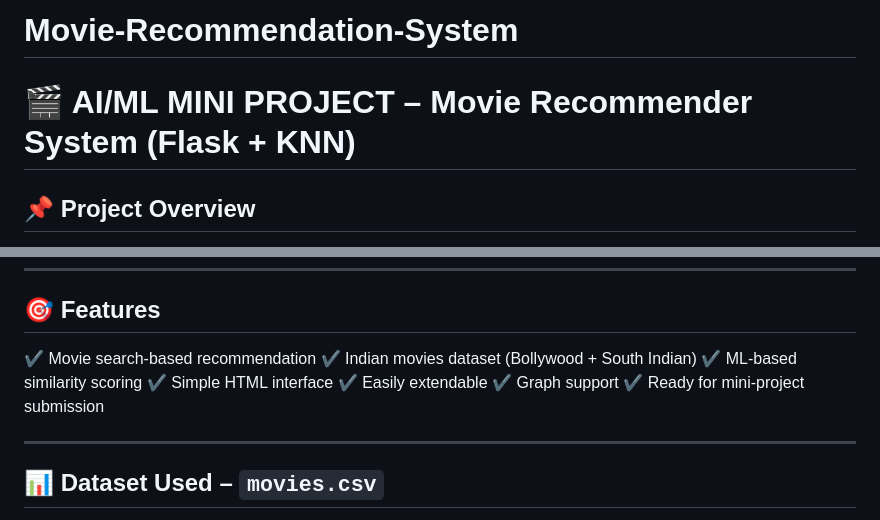
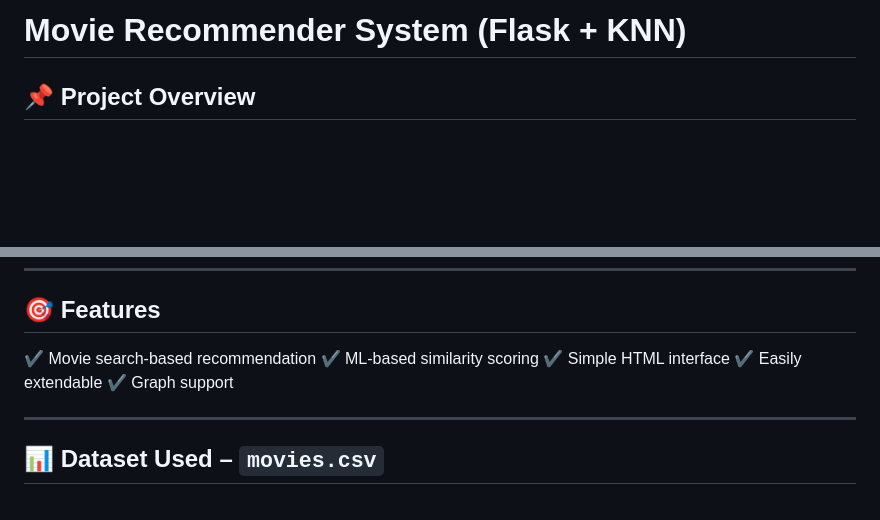
Before and after one commit to nipunnaik17/Movie-Recommender-System, a Markdown page: README.md, 2 parts joined by grey strips. Rendered like a GitHub page; blank space fills up the shorter version.

```diff
--- a/README.md
+++ b/README.md
@@ -1,5 +1,4 @@
-# Movie-Recommendation-System
-# 🎬 AI/ML MINI PROJECT – Movie Recommender System (Flask + KNN)
+# Movie Recommender System (Flask + KNN)
 
 ## 📌 Project Overview
 
@@ -105,12 +104,10 @@ You will see the movie recommender homepage.
 ## 🎯 Features
 
 ✔ Movie search-based recommendation
-✔ Indian movies dataset (Bollywood + South Indian)
 ✔ ML-based similarity scoring
 ✔ Simple HTML interface
 ✔ Easily extendable
 ✔ Graph support
-✔ Ready for mini-project submission
 
 ---
 
```
